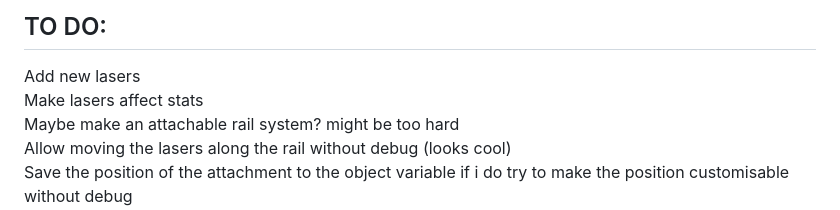
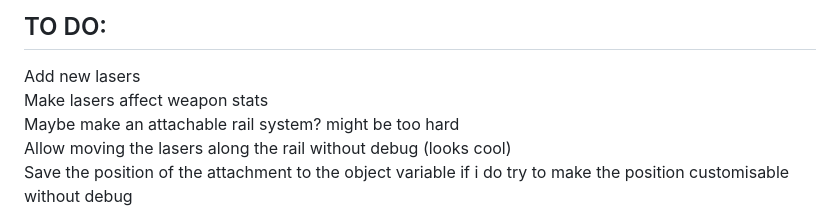
Before and after one commit to Verdatim25/Scripted-Lasers, a Markdown page: README.md, the part around the change. Rendered like a GitHub page.

```diff
--- a/README.md
+++ b/README.md
@@ -58,7 +58,7 @@ Firstly, turn on debug mode via the mcm. This should allow you to add any laser
 
 ## TO DO:
 Add new lasers
-Make lasers affect stats
+Make lasers affect weapon stats
 Maybe make an attachable rail system? might be too hard
 Allow moving the lasers along the rail without debug (looks cool)
 Save the position of the attachment to the object variable if i do try to make the position customisable without debug
```
